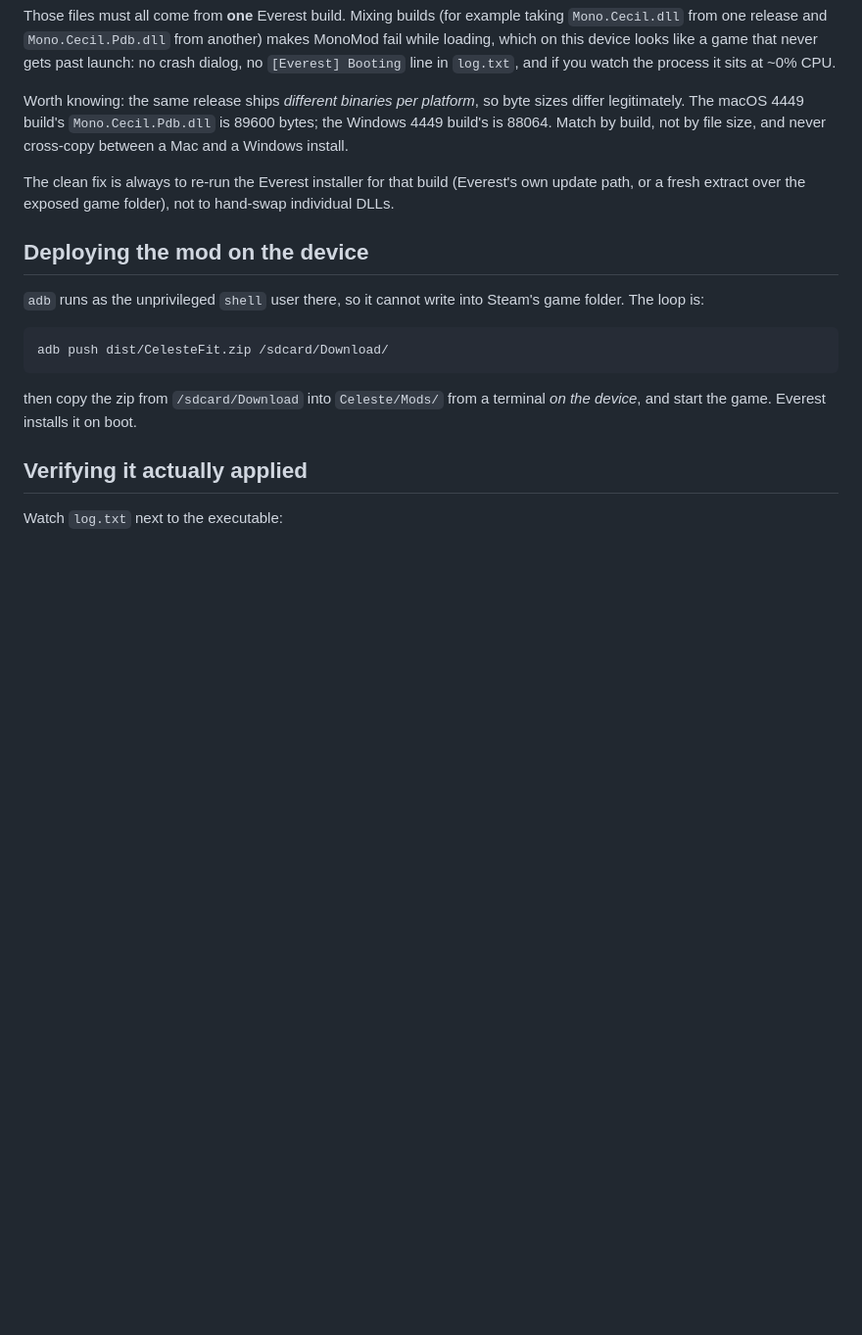
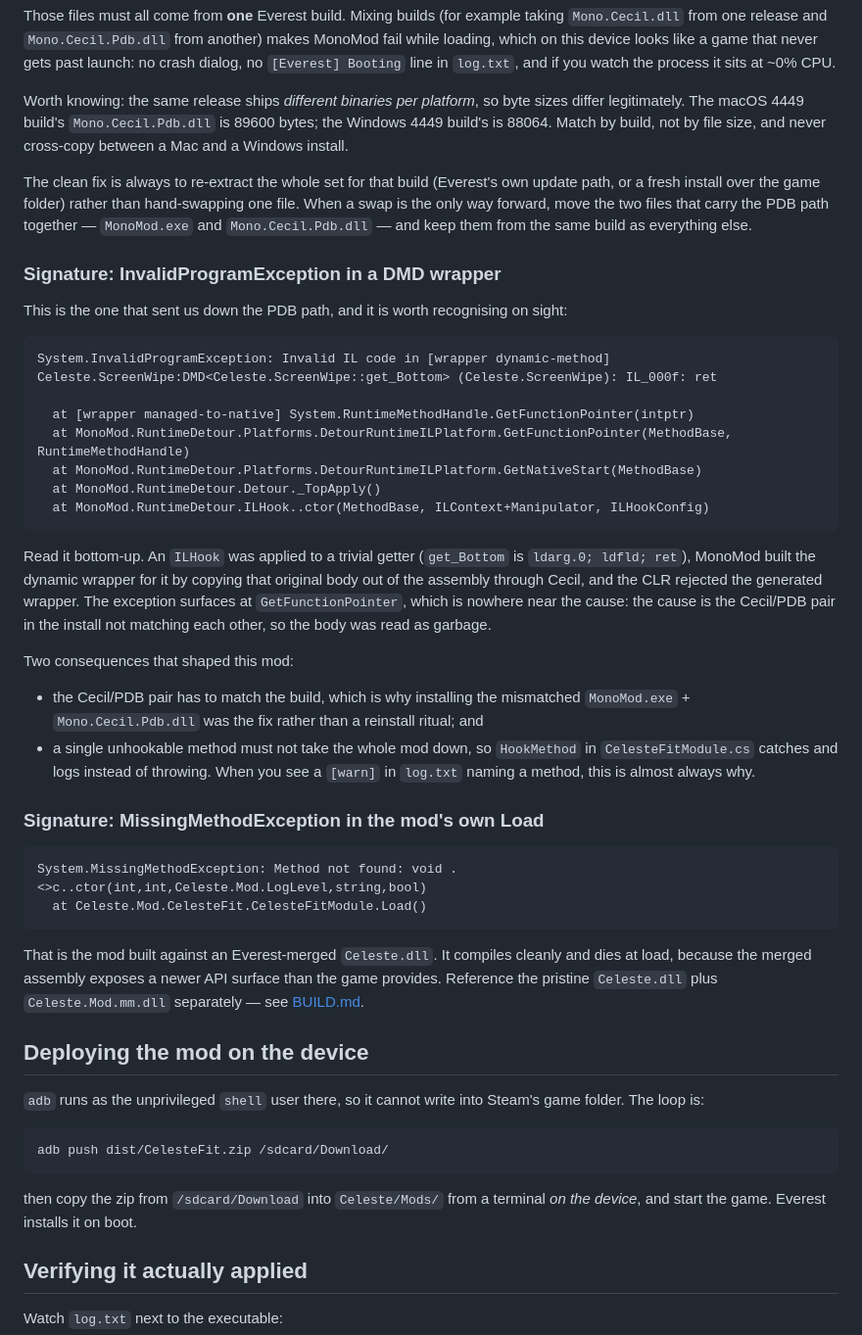
Before and after one commit to jevonlipsey/celeste-43aspect, a Markdown page: docs/HANDHELD-NOTES.md, the part around the change. Shown at 98% size. Drawn GitHub-style; blank space fills up the shorter version.

Commit message:
docs: record the two failure signatures from the handheld bring-up
Both looked like mod bugs and were not:

- InvalidProgramException naming a DMD wrapper for a trivial getter, thrown at
  GetFunctionPointer: MonoMod copying the original body through a mismatched
  Cecil/PDB pair, read as garbage. Fixed by installing a matching MonoMod.exe +
  Mono.Cecil.Pdb.dll, and it is why HookMethod logs instead of throwing.
- MissingMethodException in Load: built against an Everest-merged Celeste.dll.

````diff
--- a/docs/HANDHELD-NOTES.md
+++ b/docs/HANDHELD-NOTES.md
@@ -18,7 +18,38 @@ Those files must all come from **one** Everest build. Mixing builds (for example
 
 Worth knowing: the same release ships *different binaries per platform*, so byte sizes differ legitimately. The macOS 4449 build's `Mono.Cecil.Pdb.dll` is 89600 bytes; the Windows 4449 build's is 88064. Match by build, not by file size, and never cross-copy between a Mac and a Windows install.
 
-The clean fix is always to re-run the Everest installer for that build (Everest's own update path, or a fresh extract over the exposed game folder), not to hand-swap individual DLLs.
+The clean fix is always to re-extract the whole set for that build (Everest's own update path, or a fresh install over the game folder) rather than hand-swapping one file. When a swap is the only way forward, move the two files that carry the PDB path together — `MonoMod.exe` and `Mono.Cecil.Pdb.dll` — and keep them from the same build as everything else.
+
+### Signature: InvalidProgramException in a DMD wrapper
+
+This is the one that sent us down the PDB path, and it is worth recognising on sight:
+
+```text
+System.InvalidProgramException: Invalid IL code in [wrapper dynamic-method]
+Celeste.ScreenWipe:DMD<Celeste.ScreenWipe::get_Bottom> (Celeste.ScreenWipe): IL_000f: ret
+
+  at [wrapper managed-to-native] System.RuntimeMethodHandle.GetFunctionPointer(intptr)
+  at MonoMod.RuntimeDetour.Platforms.DetourRuntimeILPlatform.GetFunctionPointer(MethodBase, RuntimeMethodHandle)
+  at MonoMod.RuntimeDetour.Platforms.DetourRuntimeILPlatform.GetNativeStart(MethodBase)
+  at MonoMod.RuntimeDetour.Detour._TopApply()
+  at MonoMod.RuntimeDetour.ILHook..ctor(MethodBase, ILContext+Manipulator, ILHookConfig)
+```
+
+Read it bottom-up. An `ILHook` was applied to a trivial getter (`get_Bottom` is `ldarg.0; ldfld; ret`), MonoMod built the dynamic wrapper for it by copying that original body out of the assembly through Cecil, and the CLR rejected the generated wrapper. The exception surfaces at `GetFunctionPointer`, which is nowhere near the cause: the cause is the Cecil/PDB pair in the install not matching each other, so the body was read as garbage.
+
+Two consequences that shaped this mod:
+
+- the Cecil/PDB pair has to match the build, which is why installing the mismatched `MonoMod.exe` + `Mono.Cecil.Pdb.dll` was the fix rather than a reinstall ritual; and
+- a single unhookable method must not take the whole mod down, so `HookMethod` in `CelesteFitModule.cs` catches and logs instead of throwing. When you see a `[warn]` in `log.txt` naming a method, this is almost always why.
+
+### Signature: MissingMethodException in the mod's own Load
+
+```text
+System.MissingMethodException: Method not found: void .<>c..ctor(int,int,Celeste.Mod.LogLevel,string,bool)
+  at Celeste.Mod.CelesteFit.CelesteFitModule.Load()
+```
+
+That is the mod built against an Everest-merged `Celeste.dll`. It compiles cleanly and dies at load, because the merged assembly exposes a newer API surface than the game provides. Reference the pristine `Celeste.dll` plus `Celeste.Mod.mm.dll` separately — see [BUILD.md](../BUILD.md).
 
 ## Deploying the mod on the device
 
````
